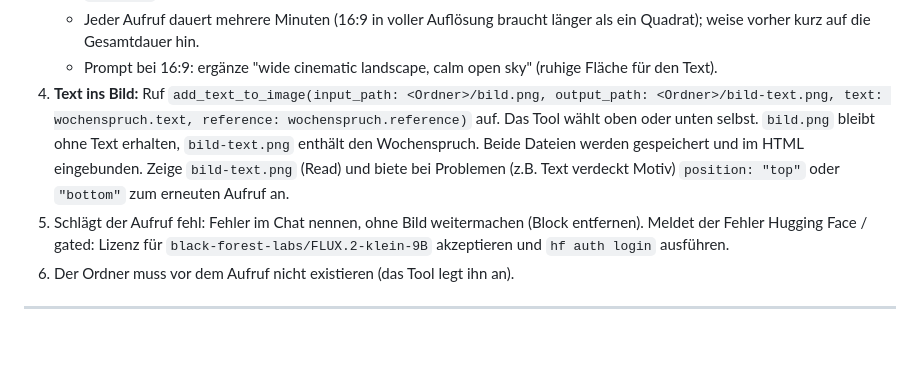
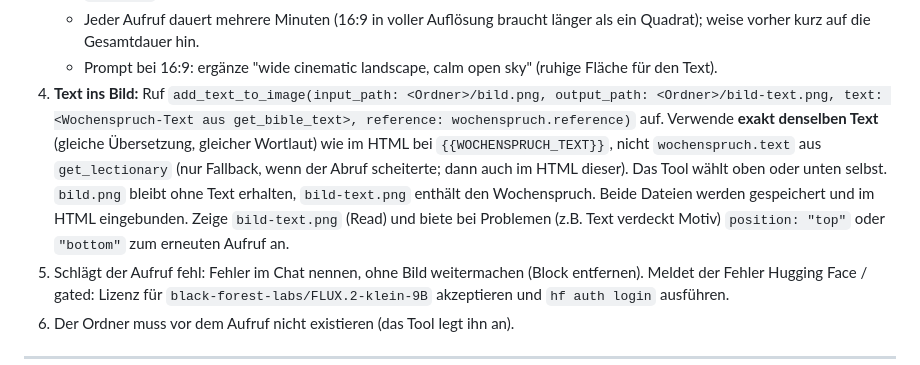
Before and after one commit to mabakach/sermon-prepair, a Markdown page: .claude/commands/gottesdienst.md, the part around the change. Rendered like a GitHub page; blank space fills up the shorter version.

Commit message:
Use same Wochenspruch translation in image as in HTML
Co-Authored-By: Claude Sonnet 5.5 <noreply@anthropic.com>

```diff
--- a/.claude/commands/gottesdienst.md
+++ b/.claude/commands/gottesdienst.md
@@ -52,7 +52,7 @@ Nur bei `--bild` **und** deutscher Ordnung (Wochenspruch vorhanden). Sonst Hinwe
    - `n > 1`: Ruf `generate_image` n-mal mit `seed` 1 bis n auf, `output_path` = `<Ordner>/bild-1.png` bis `bild-n.png`. Zeige alle Varianten (Read auf jede Datei) und frage, welche übernommen werden soll. Benenne die gewählte per Bash in `bild.png` um und lösche die übrigen.
    - Jeder Aufruf dauert mehrere Minuten (16:9 in voller Auflösung braucht länger als ein Quadrat); weise vorher kurz auf die Gesamtdauer hin.
    - Prompt bei 16:9: ergänze "wide cinematic landscape, calm open sky" (ruhige Fläche für den Text).
-4. **Text ins Bild:** Ruf `add_text_to_image(input_path: <Ordner>/bild.png, output_path: <Ordner>/bild-text.png, text: wochenspruch.text, reference: wochenspruch.reference)` auf. Das Tool wählt oben oder unten selbst. `bild.png` bleibt ohne Text erhalten, `bild-text.png` enthält den Wochenspruch. Beide Dateien werden gespeichert und im HTML eingebunden. Zeige `bild-text.png` (Read) und biete bei Problemen (z.B. Text verdeckt Motiv) `position: "top"` oder `"bottom"` zum erneuten Aufruf an.
+4. **Text ins Bild:** Ruf `add_text_to_image(input_path: <Ordner>/bild.png, output_path: <Ordner>/bild-text.png, text: <Wochenspruch-Text aus get_bible_text>, reference: wochenspruch.reference)` auf. Verwende **exakt denselben Text** (gleiche Übersetzung, gleicher Wortlaut) wie im HTML bei `{{WOCHENSPRUCH_TEXT}}`, nicht `wochenspruch.text` aus `get_lectionary` (nur Fallback, wenn der Abruf scheiterte; dann auch im HTML dieser). Das Tool wählt oben oder unten selbst. `bild.png` bleibt ohne Text erhalten, `bild-text.png` enthält den Wochenspruch. Beide Dateien werden gespeichert und im HTML eingebunden. Zeige `bild-text.png` (Read) und biete bei Problemen (z.B. Text verdeckt Motiv) `position: "top"` oder `"bottom"` zum erneuten Aufruf an.
 5. Schlägt der Aufruf fehl: Fehler im Chat nennen, ohne Bild weitermachen (Block entfernen). Meldet der Fehler Hugging Face / gated: Lizenz für `black-forest-labs/FLUX.2-klein-9B` akzeptieren und `hf auth login` ausführen.
 6. Der Ordner muss vor dem Aufruf nicht existieren (das Tool legt ihn an).
 
```
